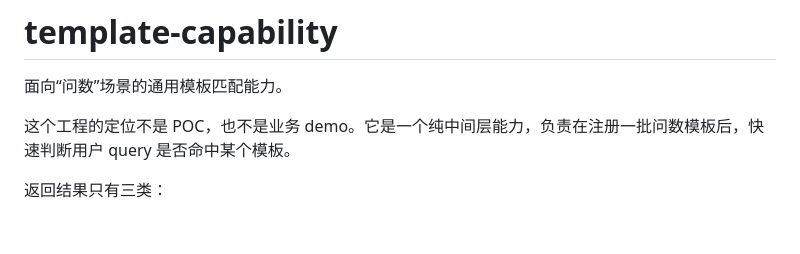
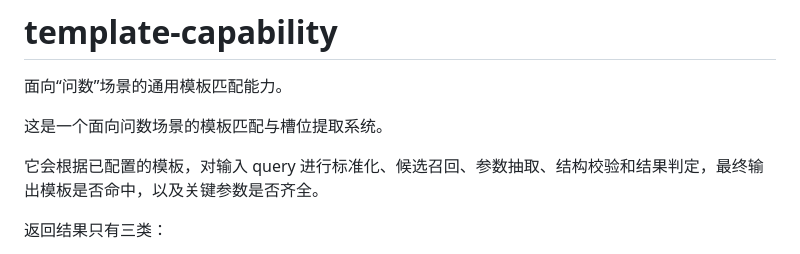
Before and after one commit to F-Rockman/chat_pre_check, a Markdown page: README.md, the part around one of its changes. GitHub-like rendering; blank space fills up the shorter version.

```diff
--- a/README.md
+++ b/README.md
@@ -2,7 +2,9 @@
 
 面向“问数”场景的通用模板匹配能力。
 
-这个工程的定位不是 POC，也不是业务 demo。它是一个纯中间层能力，负责在注册一批问数模板后，快速判断用户 query 是否命中某个模板。
+这是一个面向问数场景的模板匹配与槽位提取系统。
+
+它会根据已配置的模板，对输入 query 进行标准化、候选召回、参数抽取、结构校验和结果判定，最终输出模板是否命中，以及关键参数是否齐全。
 
 返回结果只有三类：
 
```
Also changed, not shown: other parts of README.md (+41 -9 lines).
